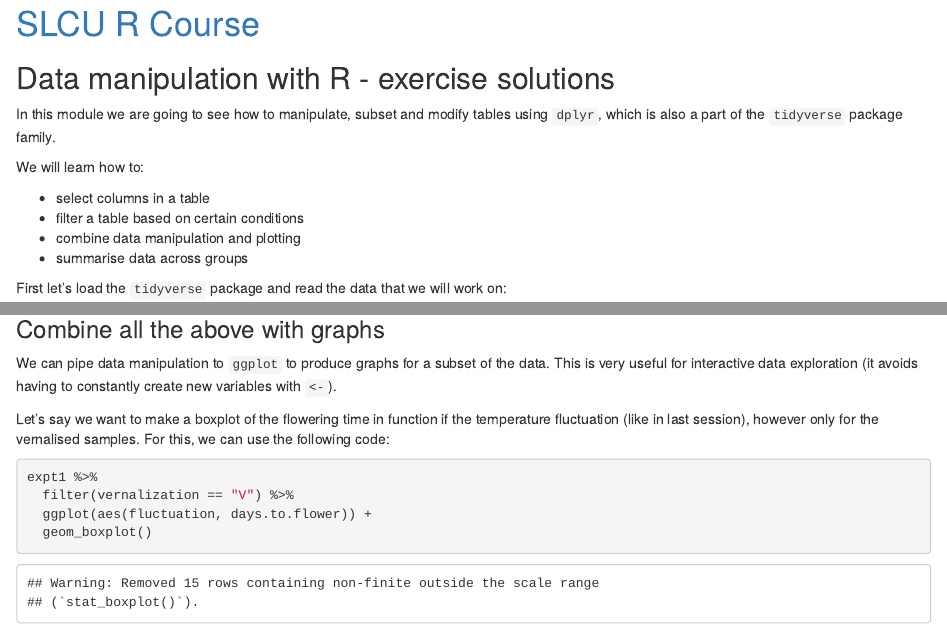
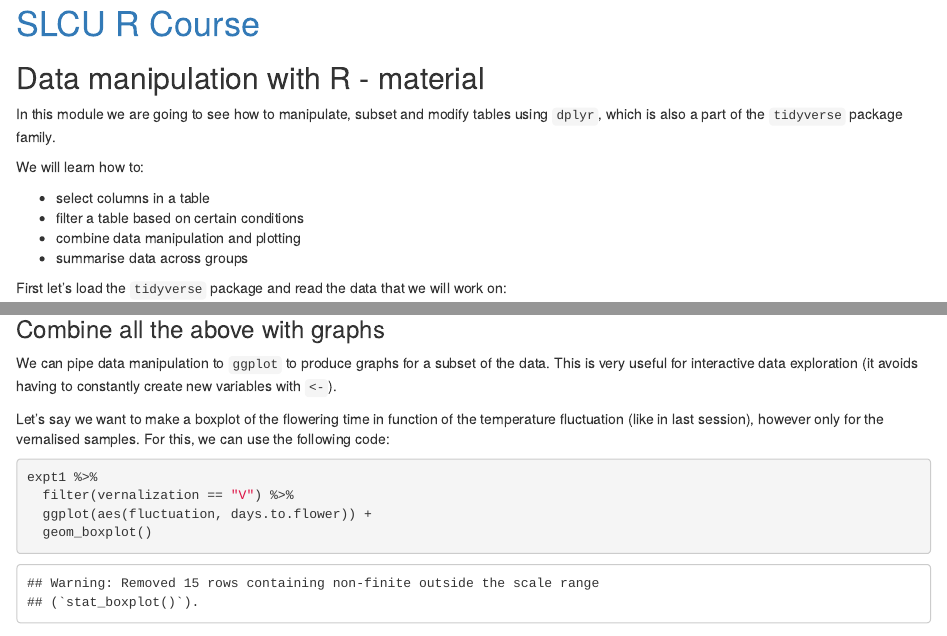
Before and after one commit to tavareshugo/slcu_r_course, an R Markdown document (module03_advanced_data_manipulation_dplyr/materials/dplyr_lesson.Rmd): the page in a window 1100 px wide, from its top, and a second part further down, joined at a grey line. Rendered offline with R 4.5, knitr and Pandoc, with nearby package versions.

Commit message:
typos corrected

```diff
--- a/module03_advanced_data_manipulation_dplyr/materials/dplyr_lesson.Rmd
+++ b/module03_advanced_data_manipulation_dplyr/materials/dplyr_lesson.Rmd
@@ -4,7 +4,7 @@ output: html_document
 
 # [SLCU R Course](https://tavareshugo.github.io/slcu_r_course/)
 
-## Data manipulation with R - exercise solutions
+## Data manipulation with R - material
 
 In this module we are going to see how to manipulate, subset and modify tables
 using `dplyr`, which is also a part of the `tidyverse` package family.
@@ -218,7 +218,7 @@ We can pipe data manipulation to `ggplot` to produce graphs for a subset of
 the data. This is very useful for interactive data exploration (it avoids having
 to constantly create new variables with `<-`).
 
-Let's say we want to make a boxplot of the flowering time in function if the
+Let's say we want to make a boxplot of the flowering time in function of the
 temperature fluctuation (like in last session), however only for the vernalised
 samples. For this, we can use the following code:
 
```
Also changed, not shown: module03_advanced_data_manipulation_dplyr/materials/dplyr_lesson.html, module03_advanced_data_manipulation_dplyr/materials/dplyr_lesson.Rmd (2 more changed lines).
